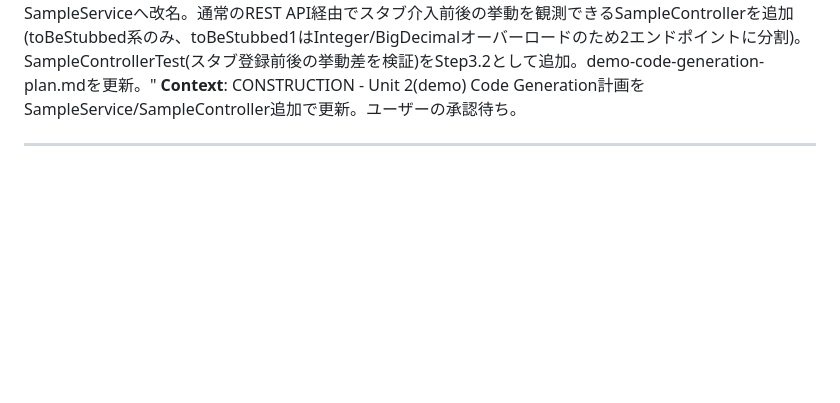
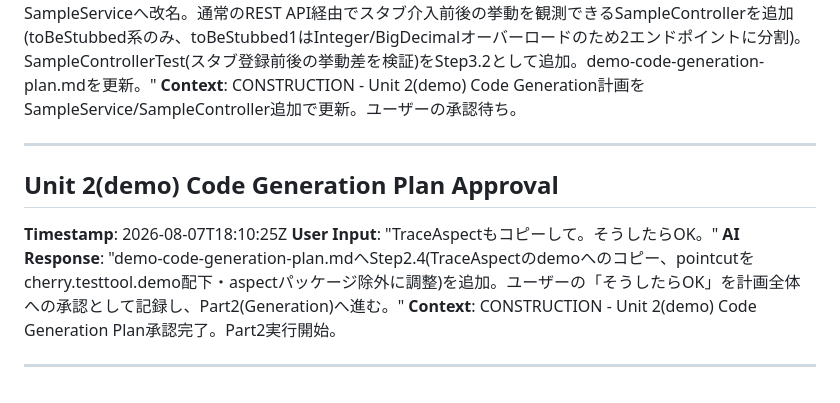
Before and after one commit to agwlvssainokuni/cherry-testtool, a Markdown page: aidlc-docs/audit.md, the part around the change. Drawn GitHub-style; blank space fills up the shorter version.

Commit message:
AI-DLC: Unit 2(demo)計画へTraceAspectのコピーを追加、計画承認を記録。
Co-Authored-By: Claude Sonnet 5 <noreply@anthropic.com>

```diff
--- a/aidlc-docs/audit.md
+++ b/aidlc-docs/audit.md
@@ -406,3 +406,11 @@
 **Context**: CONSTRUCTION - Unit 2(demo) Code Generation計画をSampleService/SampleController追加で更新。ユーザーの承認待ち。
 
 ---
+
+## Unit 2(demo) Code Generation Plan Approval
+**Timestamp**: 2026-08-07T18:10:25Z
+**User Input**: "TraceAspectもコピーして。そうしたらOK。"
+**AI Response**: "demo-code-generation-plan.mdへStep2.4(TraceAspectのdemoへのコピー、pointcutをcherry.testtool.demo配下・aspectパッケージ除外に調整)を追加。ユーザーの「そうしたらOK」を計画全体への承認として記録し、Part2(Generation)へ進む。"
+**Context**: CONSTRUCTION - Unit 2(demo) Code Generation Plan承認完了。Part2実行開始。
+
+---
```
Also changed, not shown: 1 other file.
